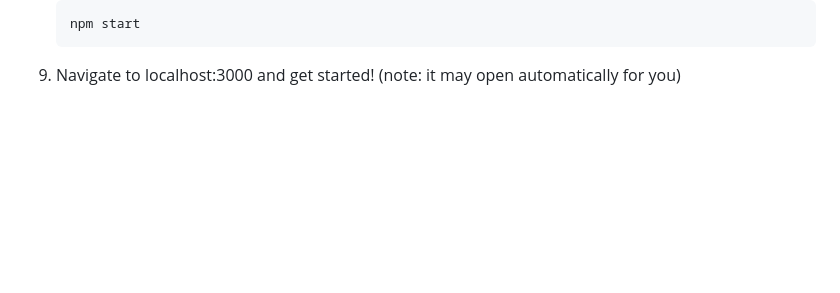
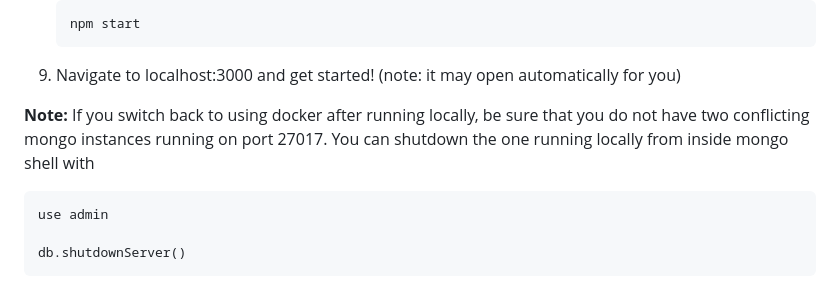
Before and after one commit to NextCenturyCorporation/itm-evaluation-dashboard, a Markdown page: README.md, the part around the change. Drawn GitHub-style; blank space fills up the shorter version.

Commit message:
Instructions for fixing two mongo conflicting mongo instances

````diff
--- a/README.md
+++ b/README.md
@@ -103,3 +103,11 @@ const connection = mongoose.connect('mongodb://localhost:27017/dashboard', {
     npm start
     ```
 9. Navigate to localhost:3000 and get started! (note: it may open automatically for you)
+
+**Note:**
+If you switch back to using docker after running locally, be sure that you do not have two conflicting mongo instances running on port 27017. You can shutdown the one running locally from inside mongo shell with
+```
+use admin
+
+db.shutdownServer()
+```
````
